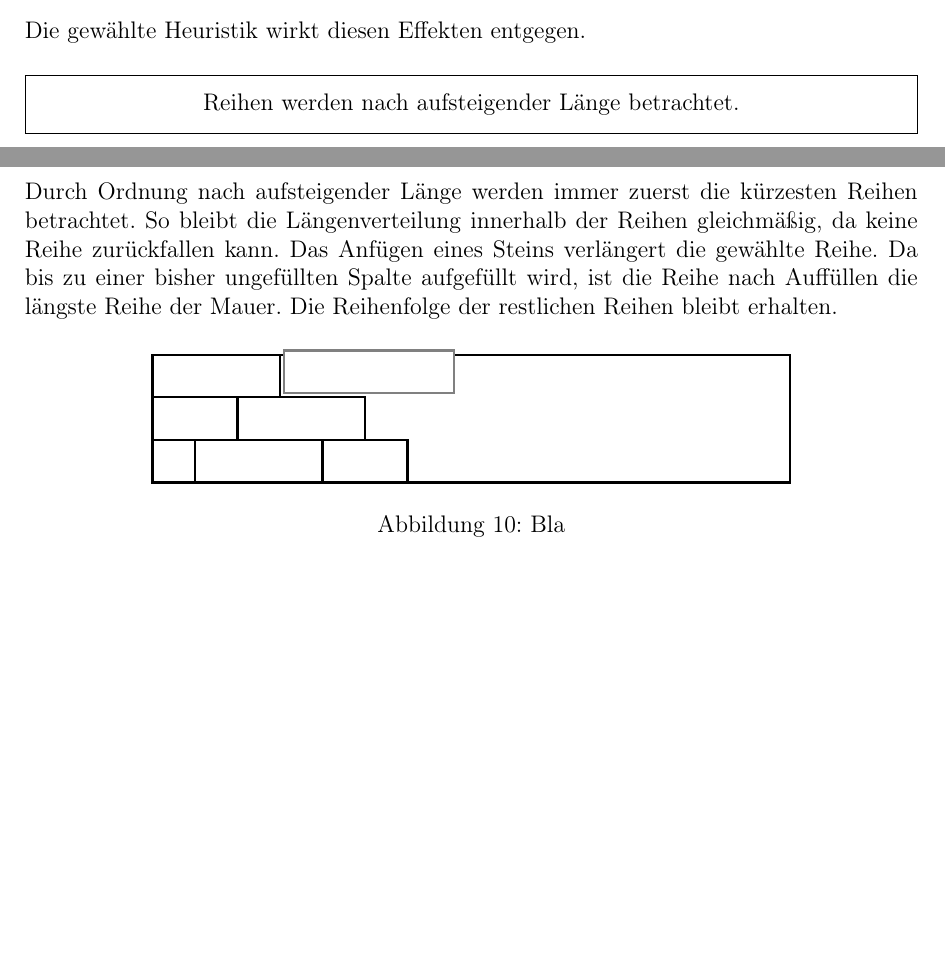
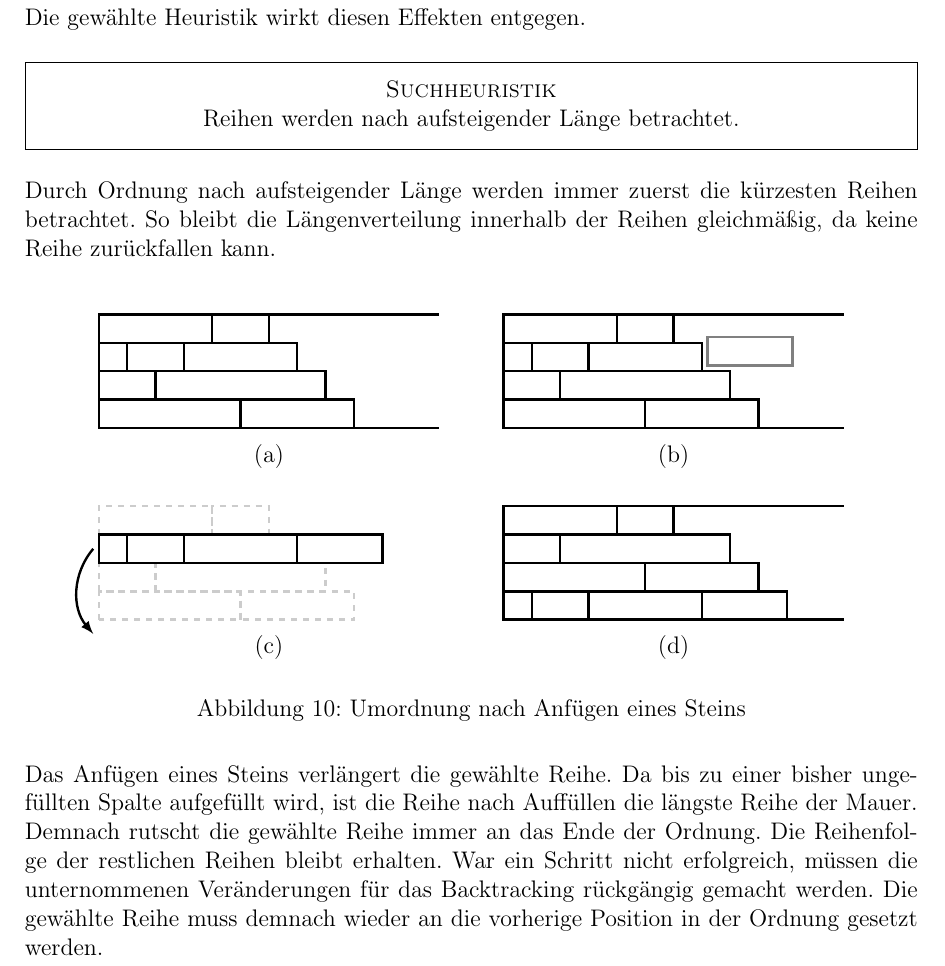
Before and after one commit to Port5053/36BWInf, a LaTeX document (2. Runde/Aufgabe 1/Dokumentation/mauer.tex): two parts of pages 7 and 8 of 10 before the commit and part of page 8 of 10 after it, the two joined at a grey line, cut so that both start at the same text, the shorter picture padded with empty space. Compiled offline with pdfLaTeX.

Commit message:
Fertigstellung Heuristik

```diff
--- a/2. Runde/Aufgabe 1/Dokumentation/mauer.tex
+++ b/2. Runde/Aufgabe 1/Dokumentation/mauer.tex
@@ -376,24 +377,85 @@ Im Anhang (TODO ref me) wird die Kollisionshäufigkeit genauer statistisch unter
 Die gewählte Heuristik wirkt diesen Effekten entgegen.
 \begin{framed}
 	\centering
+	\textsc{\raggedleft Suchheuristik}\\
 	Reihen werden nach aufsteigender Länge betrachtet.
 \end{framed}
-Durch Ordnung nach aufsteigender Länge werden immer zuerst die kürzesten Reihen betrachtet. So bleibt die Längenverteilung innerhalb der Reihen gleichmäßig, da keine Reihe zurückfallen kann. Das Anfügen eines Steins verlängert die gewählte Reihe. Da bis zu einer bisher ungefüllten Spalte aufgefüllt wird, ist die Reihe nach Auffüllen die längste Reihe der Mauer. Die Reihenfolge der restlichen Reihen bleibt erhalten.
+Durch Ordnung nach aufsteigender Länge werden immer zuerst die kürzesten Reihen betrachtet. So bleibt die Längenverteilung innerhalb der Reihen gleichmäßig, da keine Reihe zurückfallen kann.
 \begin{figure}[H]
 	\centering
-	\begin{tikzpicture}[scale=.75]
-		\draw[very thick] (0, 0) rectangle (15, 3);
-		\draw[very thick, fill=white]
-		(0, 0) rectangle (1, 1)
-		(1, 0) rectangle (4, 1)
-		(4, 0) rectangle (6, 1)
-		(0, 1) rectangle (2, 2)
-		(2, 1) rectangle (5, 2)
-		(0, 2) rectangle (3, 3);
-		\draw[very thick, gray, fill=white] (3.1, 2.1) rectangle (7.1, 3.1);
+	\begin{tikzpicture}[scale=.5]
+		\path (-1, -1) to (13, -1) to (13, 5) to (-1, 5) to cycle;
+		\node at (6, -1) {(a)};
+		\draw[very thick]
+			(0, 0) rectangle ++(5, 1)
+			(5, 0) rectangle ++(4, 1)
+			(0, 1) rectangle ++(2, 1)
+			(2, 1) rectangle ++(6, 1)
+			(0, 2) rectangle ++(1, 1)
+			(1, 2) rectangle ++(2, 1)
+			(3, 2) rectangle ++(4, 1)
+			(0, 3) rectangle ++(4, 1)
+			(4, 3) rectangle ++(2, 1)
+			(0, 0) -- (0, 4) -- (12, 4)
+			(0, 0) -- (12, 0);
 	\end{tikzpicture}
-	\caption{Bla}
+	\begin{tikzpicture}[scale=.5]
+		\path (-1, -1) to (13, -1) to (13, 5) to (-1, 5) to cycle;
+		\node at (6, -1) {(b)};
+		\draw[very thick]
+			(0, 0) rectangle ++(5, 1)
+			(5, 0) rectangle ++(4, 1)
+			(0, 1) rectangle ++(2, 1)
+			(2, 1) rectangle ++(6, 1)
+			(0, 2) rectangle ++(1, 1)
+			(1, 2) rectangle ++(2, 1)
+			(3, 2) rectangle ++(4, 1)
+			(0, 3) rectangle ++(4, 1)
+			(4, 3) rectangle ++(2, 1)
+			(0, 0) -- (0, 4) -- (12, 4)
+			(0, 0) -- (12, 0);
+		\draw[very thick, gray] (7.2, 2.2) rectangle ++(3, 1);
+	\end{tikzpicture}
+	\begin{tikzpicture}[scale=.5]
+		\path (-1, -1) to (13, -1) to (13, 5) to (-1, 5) to cycle;
+		\node at (6, -1) {(c)};
+		\draw[very thick, opacity=.2, dashed]
+			(0, 0) rectangle ++(5, 1)
+			(5, 0) rectangle ++(4, 1)
+			(0, 1) rectangle ++(2, 1)
+			(2, 1) rectangle ++(6, 1)
+			(0, 2) rectangle ++(1, 1)
+			(1, 2) rectangle ++(2, 1)
+			(3, 2) rectangle ++(4, 1)
+			(0, 3) rectangle ++(4, 1)
+			(4, 3) rectangle ++(2, 1);
+		\draw[very thick]
+			(0, 2) rectangle ++(1, 1)
+			(1, 2) rectangle ++(2, 1)
+			(3, 2) rectangle ++(4, 1)
+			(7, 2) rectangle ++(3, 1);
+		\path[-{latex}, very thick] (-.2, 2.5) edge[bend right=40] (-.2, -.5);
+	\end{tikzpicture}
+	\begin{tikzpicture}[scale=.5]
+		\path (-1, -1) to (13, -1) to (13, 5) to (-1, 5) to cycle;
+		\node at (6, -1) {(d)};
+		\draw[very thick]
+			(0, 0) rectangle ++(1, 1)
+			(1, 0) rectangle ++(2, 1)
+			(3, 0) rectangle ++(4, 1)
+			(7, 0) rectangle ++(3, 1)
+			(0, 1) rectangle ++(5, 1)
+			(5, 1) rectangle ++(4, 1)
+			(0, 2) rectangle ++(2, 1)
+			(2, 2) rectangle ++(6, 1)
+			(0, 3) rectangle ++(4, 1)
+			(4, 3) rectangle ++(2, 1)
+			(0, 0) -- (0, 4) -- (12, 4)
+			(0, 0) -- (12, 0);
+	\end{tikzpicture}
+	\caption{Umordnung nach Anfügen eines Steins}
 \end{figure}
+Das Anfügen eines Steins verlängert die gewählte Reihe. Da bis zu einer bisher ungefüllten Spalte aufgefüllt wird, ist die Reihe nach Auffüllen die längste Reihe der Mauer. Demnach rutscht die gewählte Reihe immer an das Ende der Ordnung. Die Reihenfolge der restlichen Reihen bleibt erhalten. War ein Schritt nicht erfolgreich, müssen die unternommenen Veränderungen für das Backtracking rückgängig gemacht werden. Die gewählte Reihe muss demnach wieder an die vorherige Position in der Ordnung gesetzt werden.
 \newpage
 \section{Anhang}
 \begin{algorithm}[H]
```
Also changed, not shown: 2. Runde/Aufgabe 1/Dokumentation/mauer.tex (5 more changed lines).
